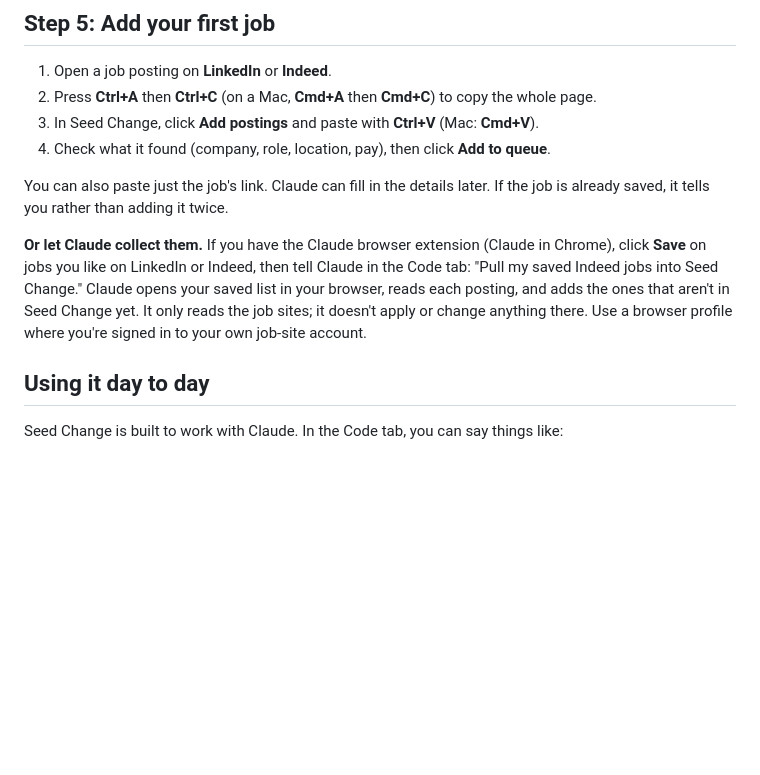
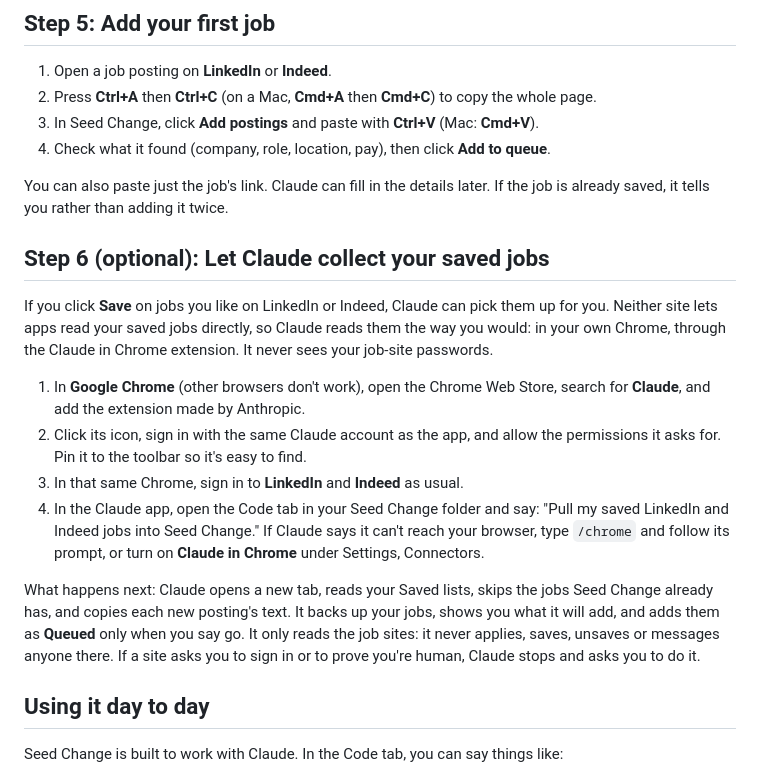
Before and after one commit to Itzafineday/application-desk, a Markdown page: docs/SETUP.md, the part around the change. GitHub-like rendering; blank space fills up the shorter version.

Commit message:
Explain how to set up saved-job collection
A new optional setup step covers installing and connecting Claude in
Chrome, signing in to the job sites, and what Claude does and won't do
there.

Co-Authored-By: Claude Opus 5.5 <noreply@anthropic.com>
Claude-Session: https://claude.ai/code/session_01YQccRU6PqfDe3VtXkUmMKf

```diff
--- a/docs/SETUP.md
+++ b/docs/SETUP.md
@@ -85,13 +85,29 @@ green dot and **Synced with Claude**.
 You can also paste just the job's link. Claude can fill in the details later.
 If the job is already saved, it tells you rather than adding it twice.
 
-**Or let Claude collect them.** If you have the Claude browser extension
-(Claude in Chrome), click **Save** on jobs you like on LinkedIn or Indeed,
-then tell Claude in the Code tab: "Pull my saved Indeed jobs into Seed
-Change." Claude opens your saved list in your browser, reads each
-posting, and adds the ones that aren't in Seed Change yet. It only reads the
-job sites; it doesn't apply or change anything there. Use a browser profile
-where you're signed in to your own job-site account.
+## Step 6 (optional): Let Claude collect your saved jobs
+
+If you click **Save** on jobs you like on LinkedIn or Indeed, Claude can pick
+them up for you. Neither site lets apps read your saved jobs directly, so
+Claude reads them the way you would: in your own Chrome, through the Claude in
+Chrome extension. It never sees your job-site passwords.
+
+1. In **Google Chrome** (other browsers don't work), open the Chrome Web
+   Store, search for **Claude**, and add the extension made by Anthropic.
+2. Click its icon, sign in with the same Claude account as the app, and allow
+   the permissions it asks for. Pin it to the toolbar so it's easy to find.
+3. In that same Chrome, sign in to **LinkedIn** and **Indeed** as usual.
+4. In the Claude app, open the Code tab in your Seed Change folder and say:
+   "Pull my saved LinkedIn and Indeed jobs into Seed Change." If Claude says
+   it can't reach your browser, type `/chrome` and follow its prompt, or turn
+   on **Claude in Chrome** under Settings, Connectors.
+
+What happens next: Claude opens a new tab, reads your Saved lists, skips the
+jobs Seed Change already has, and copies each new posting's text. It backs up
+your jobs, shows you what it will add, and adds them as **Queued** only when
+you say go. It only reads the job sites: it never applies, saves, unsaves or
+messages anyone there. If a site asks you to sign in or to prove you're human,
+Claude stops and asks you to do it.
 
 ## Using it day to day
 
```
